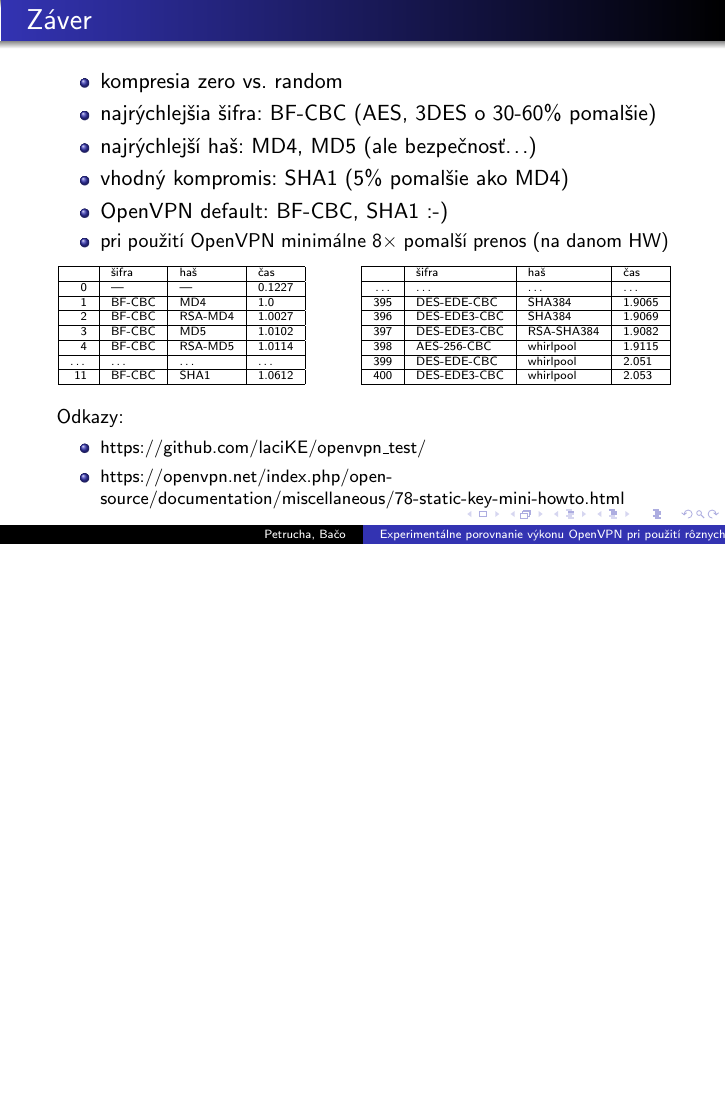
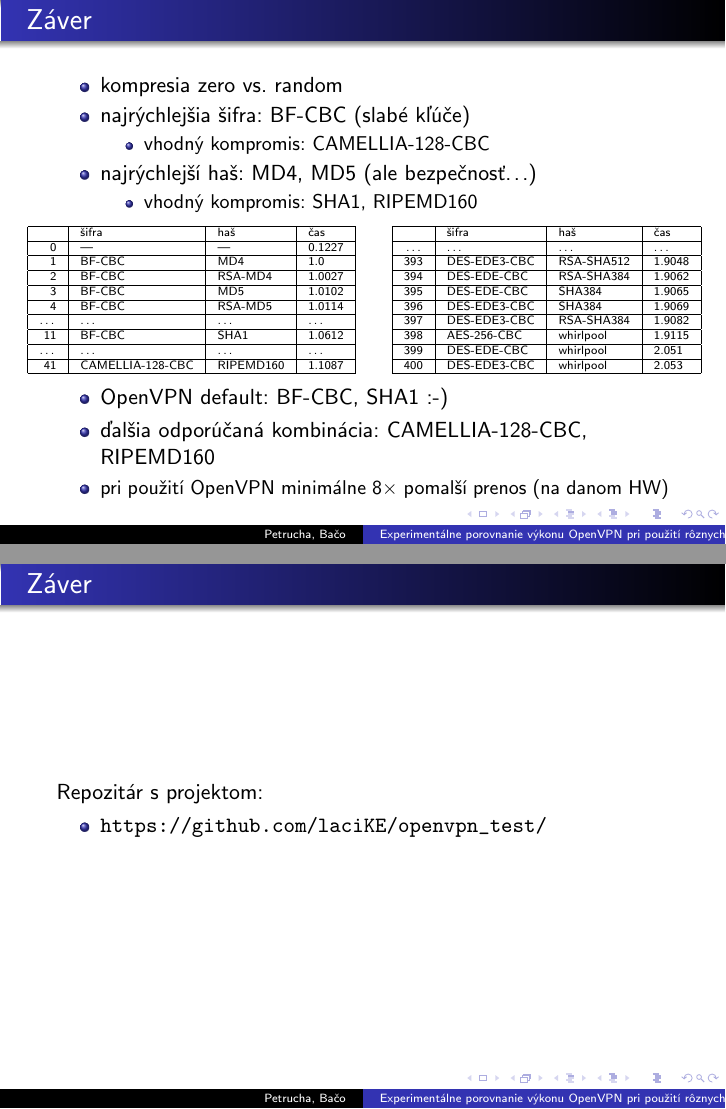
Before and after one commit to laciKE/openvpn_test, LaTeX slides (prezentacia/biti_petrucha_baco.tex): page 10 of 10 before the commit and pages 10 and 11 of 11 after it, the two joined at a grey line, the shorter picture padded with empty space. The pictures show the PDF file prezentacia/biti_petrucha_baco.pdf that the author committed with the source.

Commit message:
Added recommendation of Camellia and RIPEMD160 to slides

```diff
--- a/prezentacia/biti_petrucha_baco.tex
+++ b/prezentacia/biti_petrucha_baco.tex
@@ -306,16 +307,19 @@ whirlpool & 1.327 & 0.0589 & 1.3344 & 1.2401 & 1.4065 \\ \hline
 	\frametitle{Záver}
 	\begin{itemize}
 		\item kompresia zero vs. random
-		\item najrýchlejšia šifra: BF-CBC (AES, 3DES o 30-60\% pomalšie)
+		\item najrýchlejšia šifra: BF-CBC (slabé kľúče)
+		\begin{itemize}
+			\item vhodný kompromis: CAMELLIA-128-CBC
+		\end{itemize}
 		\item najrýchlejší haš: MD4, MD5 (ale bezpečnosť...)
-		\item vhodný kompromis: SHA1 (5\% pomalšie ako MD4)
-		\item OpenVPN default: BF-CBC, SHA1 :-)
-		\item \small pri použití OpenVPN minimálne $8\times$ pomalší prenos (na danom HW)
+		\begin{itemize}
+			\item vhodný kompromis: SHA1, RIPEMD160
+		\end{itemize}
 	\end{itemize}
 
 	\begin{columns}
 		\tiny
-		\column[t]{0.4\textwidth}
+		\column[t]{0.55\textwidth}
 			\begin{tabular}{|r|l|l|l|}
 				\hline
 					\ & šifra & haš & čas \\ \hline
@@ -326,3 +330,4 @@ whirlpool & 1.327 & 0.0589 & 1.3344 & 1.2401 & 1.4065 \\ \hline
 4 & BF-CBC & RSA-MD5 & 1.0114 \\ \hline
 \dots & \dots & \dots & \dots \\ \hline
 11 & BF-CBC & SHA1 & 1.0612 \\ \hline
+\dots & \dots & \dots & \dots \\ \hline
@@ -341,15 +349,19 @@ whirlpool & 1.327 & 0.0589 & 1.3344 & 1.2401 & 1.4065 \\ \hline
 			\end{tabular}
 	\end{columns}
 
-	\bigskip
-	\small
-	Odkazy:
-	\footnotesize
 	\begin{itemize}
-		\item \href{https://github.com/laciKE/openvpn\_test/}{https://github.com/laciKE/openvpn\_test/}
-		\item \href{https://openvpn.net/index.php/open-source/documentation/miscellaneous/78-static-key-mini-howto.html}{https://openvpn.net/index.php/open-source/documentation/miscellaneous/78-static-key-mini-howto.html}
+		\item OpenVPN default: BF-CBC, SHA1 :-)
+		\item ďalšia odporúčaná kombinácia: CAMELLIA-128-CBC, RIPEMD160
+		\item \small pri použití OpenVPN minimálne $8\times$ pomalší prenos (na danom HW)
 	\end{itemize}
 \end{frame}
 
+\begin{frame}
+	\frametitle{Záver}
+	Repozitár s projektom:
+	\begin{itemize}
+		\item \url{https://github.com/laciKE/openvpn\_test/}
+	\end{itemize}
+\end{frame}
 
 \end{document}
```
Also changed, not shown: prezentacia/biti_petrucha_baco.pdf, prezentacia/biti_petrucha_baco.tex (4 more changed lines).
